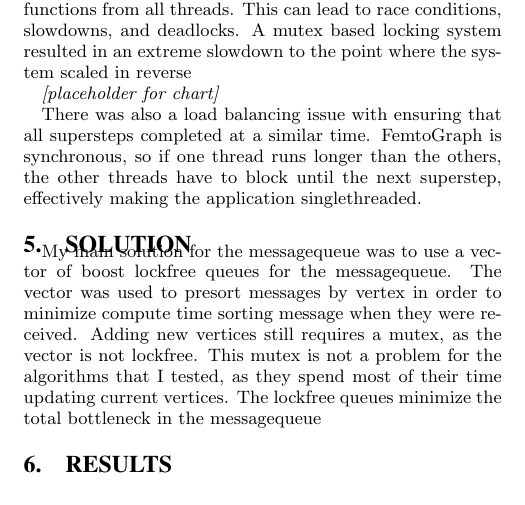
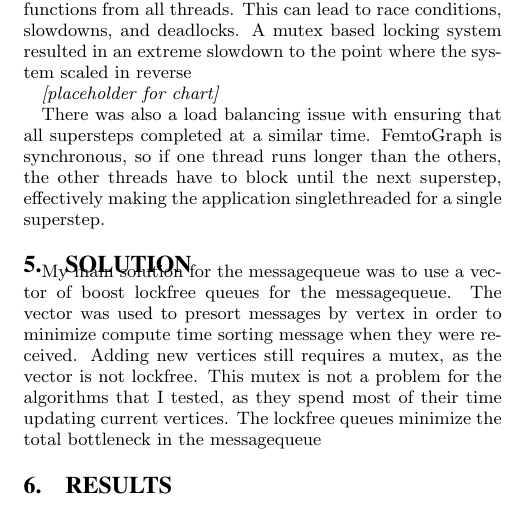
Before and after one commit to fmeef/SC16_proposed_docs, a LaTeX paper (poster/sig-alternate-sample.tex): part of page 2 of 2, cut so that both start at the same text. Compiled offline with pdfLaTeX.

Commit message:
correction

```diff
--- a/poster/sig-alternate-sample.tex
+++ b/poster/sig-alternate-sample.tex
@@ -199,7 +199,7 @@ In the pregel model for graph processing, the main bottleneck encoutered when sc
 
 \textit{[placeholder for chart]}
 
-There was also a load balancing issue with ensuring that all supersteps completed at a similar time. FemtoGraph is synchronous, so if one thread runs longer than the others, the other threads have to block until the next superstep, effectively making the application singlethreaded.
+There was also a load balancing issue with ensuring that all supersteps completed at a similar time. FemtoGraph is synchronous, so if one thread runs longer than the others, the other threads have to block until the next superstep, effectively making the application singlethreaded for a single superstep.
 
 \section{Solution}
 My main solution for the messagequeue was to use a vector of boost lockfree queues for the messagequeue. The vector was used to presort messages by vertex in order to minimize compute time sorting message when they were received. Adding new vertices still requires a mutex, as the vector is not lockfree. This mutex is not a problem for the algorithms that I tested, as they spend most of their time updating current vertices. The lockfree queues minimize the total bottleneck in the messagequeue
```
